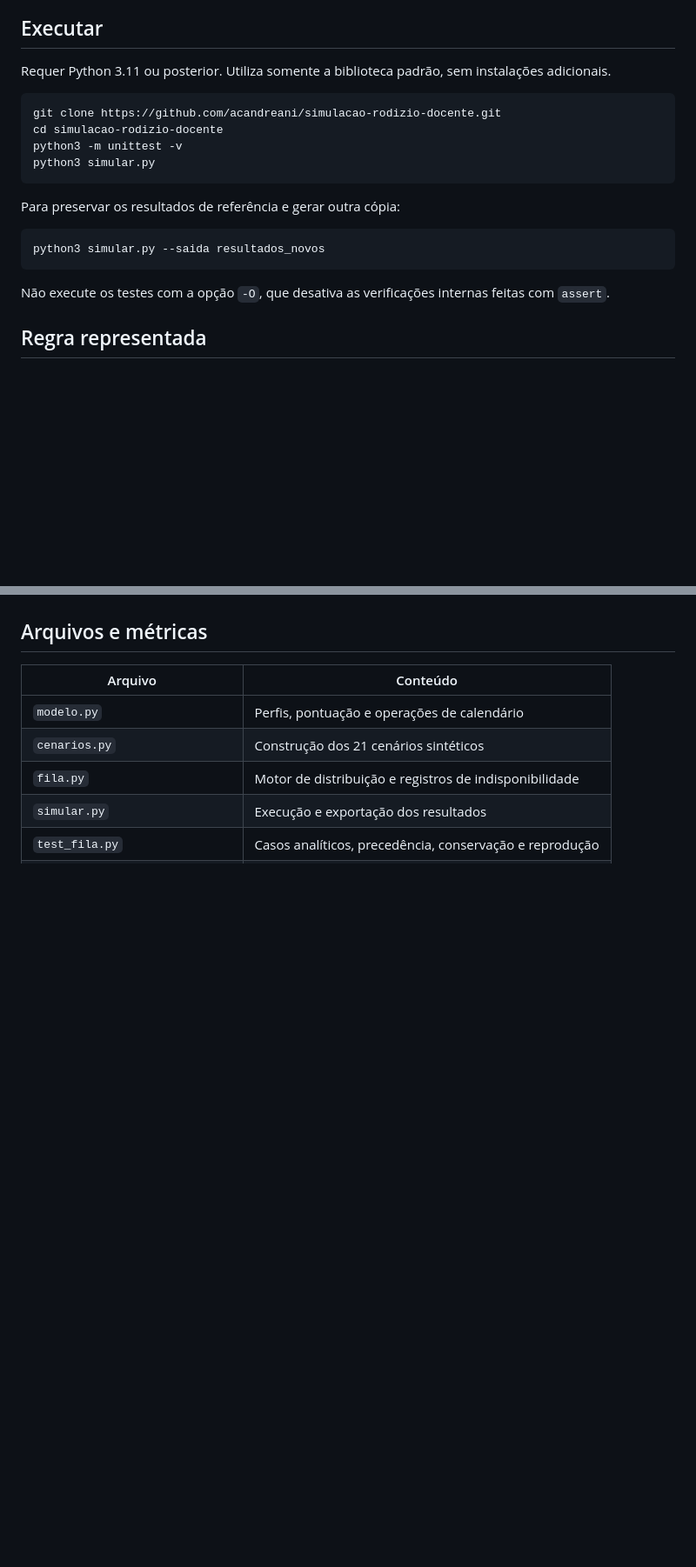
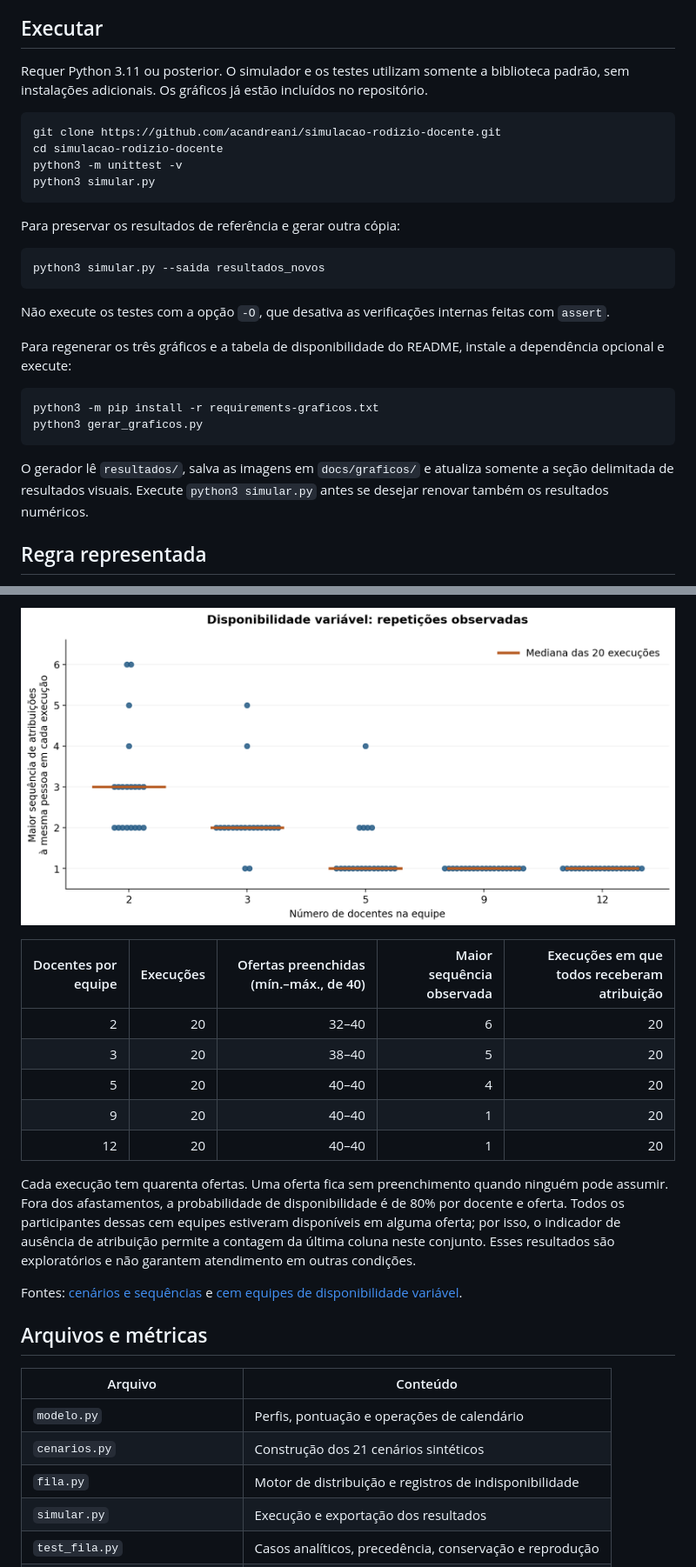
Before and after one commit to acandreani/simulacao-rodizio-docente, a Markdown page: README.md, 2 parts joined by grey strips. Shown at 87% size. GitHub-like rendering; pictures changed too: docs/graficos/disponibilidade_variavel.png (added); blank space fills up the shorter version.

````diff
--- a/README.md
+++ b/README.md
@@ -6,7 +6,7 @@ O objetivo é permitir a reprodução e a inspeção dos resultados exploratóri
 
 ## Executar
 
-Requer Python 3.11 ou posterior. Utiliza somente a biblioteca padrão, sem instalações adicionais.
+Requer Python 3.11 ou posterior. O simulador e os testes utilizam somente a biblioteca padrão, sem instalações adicionais. Os gráficos já estão incluídos no repositório.
 
 ```bash
 git clone https://github.com/acandreani/simulacao-rodizio-docente.git
@@ -22,6 +22,15 @@ python3 simular.py --saida resultados_novos
 ```
 
 Não execute os testes com a opção `-O`, que desativa as verificações internas feitas com `assert`.
+
+Para regenerar os três gráficos e a tabela de disponibilidade do README, instale a dependência opcional e execute:
+
+```bash
+python3 -m pip install -r requirements-graficos.txt
+python3 gerar_graficos.py
+```
+
+O gerador lê `resultados/`, salva as imagens em `docs/graficos/` e atualiza somente a seção delimitada de resultados visuais. Execute `python3 simular.py` antes se desejar renovar também os resultados numéricos.
 
 ## Regra representada
 
@@ -58,0 +83,14 @@ Nas cem equipes de disponibilidade variável, todos os participantes receberam a
+![Distribuição da maior sequência de atribuições à mesma pessoa, por tamanho de equipe. Valores exatos e número de execuções estão na tabela abaixo.](docs/graficos/disponibilidade_variavel.png)
+
+| Docentes por equipe | Execuções | Ofertas preenchidas (mín.–máx., de 40) | Maior sequência observada | Execuções em que todos receberam atribuição |
+| ---: | ---: | ---: | ---: | ---: |
+| 2 | 20 | 32–40 | 6 | 20 |
+| 3 | 20 | 38–40 | 5 | 20 |
+| 5 | 20 | 40–40 | 4 | 20 |
+| 9 | 20 | 40–40 | 1 | 20 |
+| 12 | 20 | 40–40 | 1 | 20 |
+
+Cada execução tem quarenta ofertas. Uma oferta fica sem preenchimento quando ninguém pode assumir. Fora dos afastamentos, a probabilidade de disponibilidade é de 80% por docente e oferta. Todos os participantes dessas cem equipes estiveram disponíveis em alguma oferta; por isso, o indicador de ausência de atribuição permite a contagem da última coluna neste conjunto. Esses resultados são exploratórios e não garantem atendimento em outras condições.
+
+Fontes: [cenários e sequências](resultados/resultados.json) e [cem equipes de disponibilidade variável](resultados/sensibilidade.csv).
+
````
Also changed, not shown: other parts of README.md (+19 -0 lines), docs/graficos/crescimento_continuo.png (added), docs/graficos/equipes_estaveis.png (added), 2 other files.
